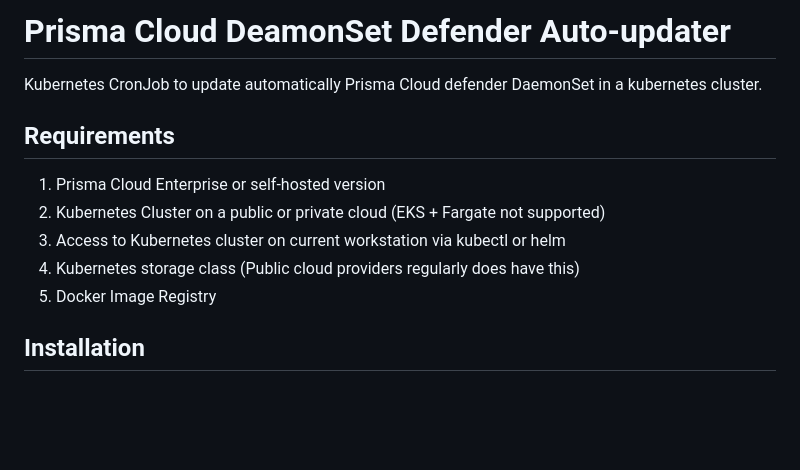
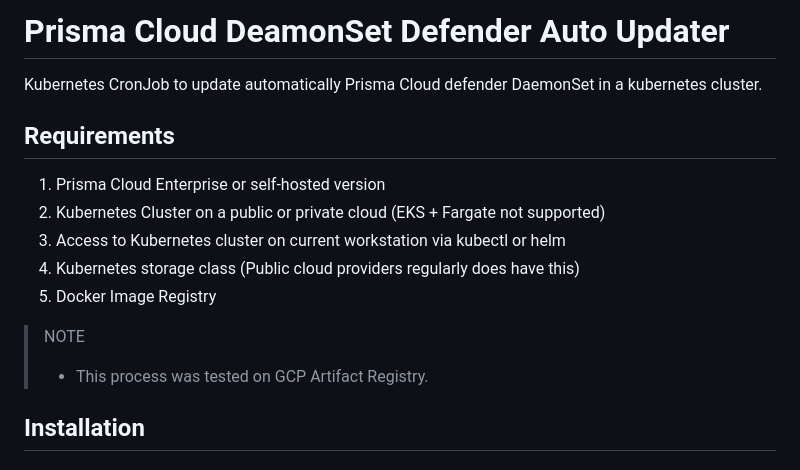
Before and after one commit to PaloAltoNetworks/pcs-cwp-defender-updater, a Markdown page: README.md, the part around the change printed below. Drawn GitHub-style; blank space fills up the shorter version.

```diff
--- a/README.md
+++ b/README.md
@@ -1,4 +1,4 @@
-# Prisma Cloud DeamonSet Defender Auto-updater
+# Prisma Cloud DeamonSet Defender Auto Updater
 Kubernetes CronJob to update automatically Prisma Cloud defender DaemonSet in a kubernetes cluster.
 
 ## Requirements
@@ -7,6 +7,10 @@ Kubernetes CronJob to update automatically Prisma Cloud defender DaemonSet in a
 3. Access to Kubernetes cluster on current workstation via kubectl or helm
 4. Kubernetes storage class (Public cloud providers regularly does have this)
 5. Docker Image Registry
+
+> NOTE
+> * This process was tested on GCP Artifact Registry.
+> <br></br>
 
 ## Installation
 ### 1. Build Image
```
Also changed, not shown: other parts of README.md (+21 -4 lines), images/saas-least-privileges.png (added), images/self-hosted-least-privileges.png (added).
